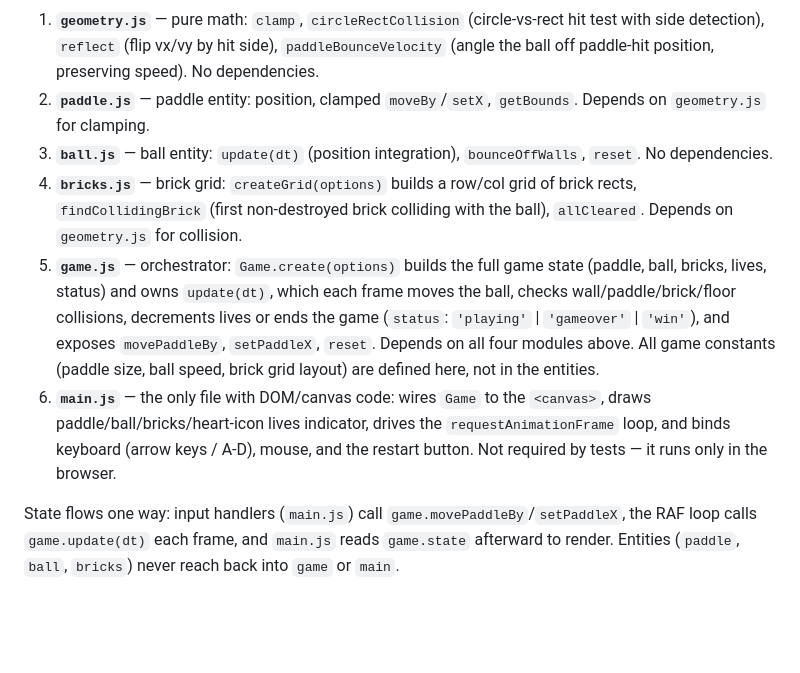
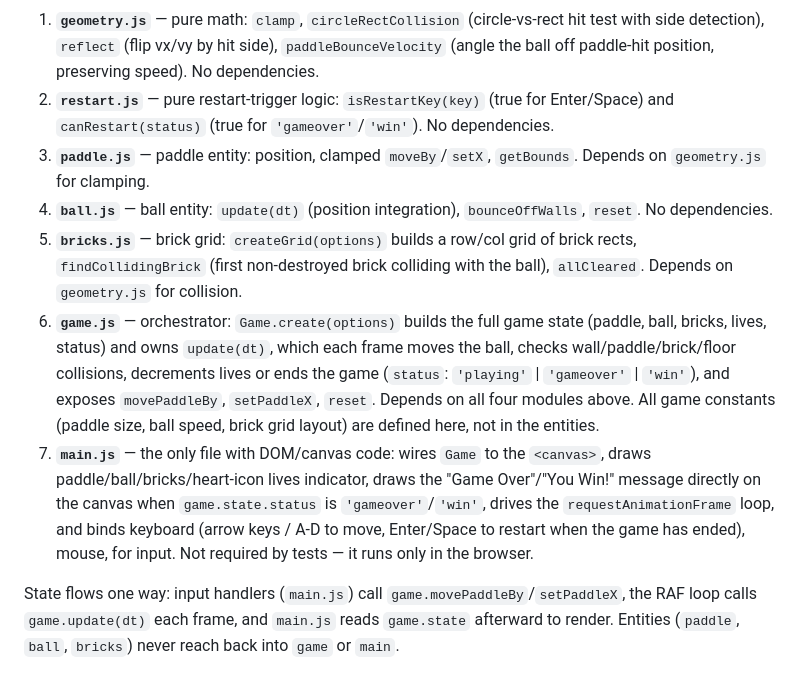
Before and after one commit to willowsenator/04-arkanoid, a Markdown page: CLAUDE.md, the part around the change. GitHub-like rendering; blank space fills up the shorter version.

Commit message:
Document restart.js and the canvas-drawn end-of-game message

```diff
--- a/CLAUDE.md
+++ b/CLAUDE.md
@@ -44,11 +44,12 @@ This lets `tests/*.test.js` `require()` the same files `index.html` loads as scr
 Module responsibilities, load order in `index.html`:
 
 1. **`geometry.js`** — pure math: `clamp`, `circleRectCollision` (circle-vs-rect hit test with side detection), `reflect` (flip vx/vy by hit side), `paddleBounceVelocity` (angle the ball off paddle-hit position, preserving speed). No dependencies.
-2. **`paddle.js`** — paddle entity: position, clamped `moveBy`/`setX`, `getBounds`. Depends on `geometry.js` for clamping.
-3. **`ball.js`** — ball entity: `update(dt)` (position integration), `bounceOffWalls`, `reset`. No dependencies.
-4. **`bricks.js`** — brick grid: `createGrid(options)` builds a row/col grid of brick rects, `findCollidingBrick` (first non-destroyed brick colliding with the ball), `allCleared`. Depends on `geometry.js` for collision.
-5. **`game.js`** — orchestrator: `Game.create(options)` builds the full game state (paddle, ball, bricks, lives, status) and owns `update(dt)`, which each frame moves the ball, checks wall/paddle/brick/floor collisions, decrements lives or ends the game (`status`: `'playing'` | `'gameover'` | `'win'`), and exposes `movePaddleBy`, `setPaddleX`, `reset`. Depends on all four modules above. All game constants (paddle size, ball speed, brick grid layout) are defined here, not in the entities.
-6. **`main.js`** — the only file with DOM/canvas code: wires `Game` to the `<canvas>`, draws paddle/ball/bricks/heart-icon lives indicator, drives the `requestAnimationFrame` loop, and binds keyboard (arrow keys / A-D), mouse, and the restart button. Not required by tests — it runs only in the browser.
+2. **`restart.js`** — pure restart-trigger logic: `isRestartKey(key)` (true for Enter/Space) and `canRestart(status)` (true for `'gameover'`/`'win'`). No dependencies.
+3. **`paddle.js`** — paddle entity: position, clamped `moveBy`/`setX`, `getBounds`. Depends on `geometry.js` for clamping.
+4. **`ball.js`** — ball entity: `update(dt)` (position integration), `bounceOffWalls`, `reset`. No dependencies.
+5. **`bricks.js`** — brick grid: `createGrid(options)` builds a row/col grid of brick rects, `findCollidingBrick` (first non-destroyed brick colliding with the ball), `allCleared`. Depends on `geometry.js` for collision.
+6. **`game.js`** — orchestrator: `Game.create(options)` builds the full game state (paddle, ball, bricks, lives, status) and owns `update(dt)`, which each frame moves the ball, checks wall/paddle/brick/floor collisions, decrements lives or ends the game (`status`: `'playing'` | `'gameover'` | `'win'`), and exposes `movePaddleBy`, `setPaddleX`, `reset`. Depends on all four modules above. All game constants (paddle size, ball speed, brick grid layout) are defined here, not in the entities.
+7. **`main.js`** — the only file with DOM/canvas code: wires `Game` to the `<canvas>`, draws paddle/ball/bricks/heart-icon lives indicator, draws the "Game Over"/"You Win!" message directly on the canvas when `game.state.status` is `'gameover'`/`'win'`, drives the `requestAnimationFrame` loop, and binds keyboard (arrow keys / A-D to move, Enter/Space to restart when the game has ended), mouse, for input. Not required by tests — it runs only in the browser.
 
 State flows one way: input handlers (`main.js`) call `game.movePaddleBy`/`setPaddleX`, the RAF loop calls `game.update(dt)` each frame, and `main.js` reads `game.state` afterward to render. Entities (`paddle`, `ball`, `bricks`) never reach back into `game` or `main`.
 
```
